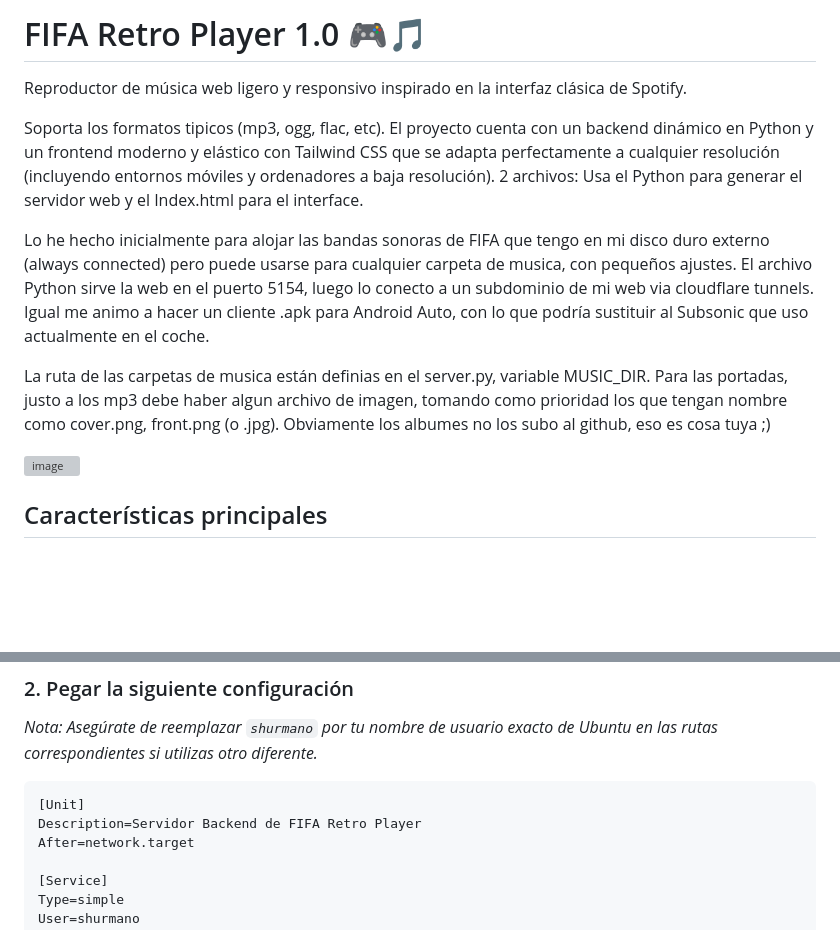
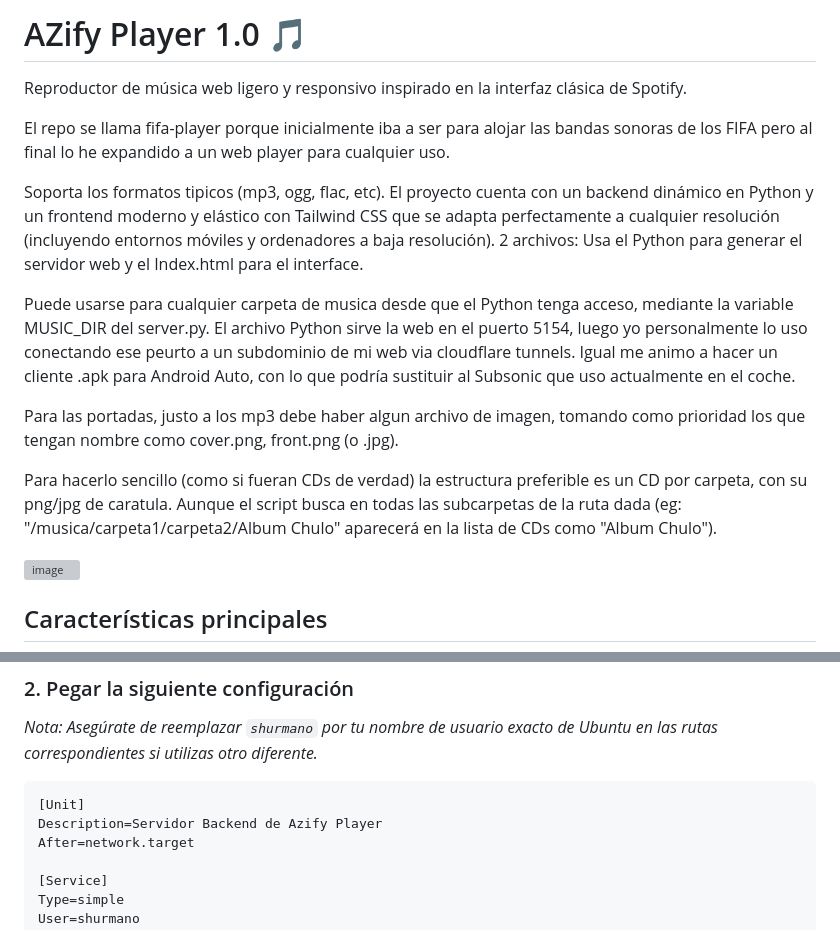
Before and after one commit to azraelpc/fifa-player, a Markdown page: README.md, 2 parts joined by grey strips. Rendered like a GitHub page; blank space fills up the shorter version; grey boxes are pictures that could not be loaded.

Commit message:
Project renamed to AZify. Multiple bugfixing.

````diff
--- a/README.md
+++ b/README.md
@@ -1,12 +1,16 @@
-# FIFA Retro Player 1.0 🎮🎵
+# AZify Player 1.0 🎵
 
 Reproductor de música web ligero y responsivo inspirado en la interfaz clásica de Spotify.
 
+El repo se llama fifa-player porque inicialmente iba a ser para alojar las bandas sonoras de los FIFA pero al final lo he expandido a un web player para cualquier uso.
+
 Soporta los formatos tipicos (mp3, ogg, flac, etc). El proyecto cuenta con un backend dinámico en Python y un frontend moderno y elástico con Tailwind CSS que se adapta perfectamente a cualquier resolución (incluyendo entornos móviles y ordenadores a baja resolución). 2 archivos: Usa el Python para generar el servidor web y el Index.html para el interface.
 
-Lo he hecho inicialmente para alojar las bandas sonoras de FIFA que tengo en mi disco duro externo (always connected) pero puede usarse para cualquier carpeta de musica, con pequeños ajustes. El archivo Python sirve la web en el puerto 5154, luego lo conecto a un subdominio de mi web via cloudflare tunnels. Igual me animo a hacer un cliente .apk para Android Auto, con lo que podría sustituir al Subsonic que uso actualmente en el coche.
+Puede usarse para cualquier carpeta de musica desde que el Python tenga acceso, mediante la variable MUSIC_DIR del server.py. El archivo Python sirve la web en el puerto 5154, luego yo personalmente lo uso conectando ese peurto a un subdominio de mi web via cloudflare tunnels. Igual me animo a hacer un cliente .apk para Android Auto, con lo que podría sustituir al Subsonic que uso actualmente en el coche.
 
-La ruta de las carpetas de musica están definias en el server.py, variable MUSIC_DIR. Para las portadas, justo a los mp3 debe haber algun archivo de imagen, tomando como prioridad los que tengan nombre como cover.png, front.png (o .jpg). Obviamente los albumes no los subo al github, eso es cosa tuya ;)
+Para las portadas, justo a los mp3 debe haber algun archivo de imagen, tomando como prioridad los que tengan nombre como cover.png, front.png (o .jpg).
+
+Para hacerlo sencillo (como si fueran CDs de verdad) la estructura preferible es un CD por carpeta, con su png/jpg de caratula. Aunque el script busca en todas las subcarpetas de la ruta dada (eg: "/musica/carpeta1/carpeta2/Album Chulo" aparecerá en la lista de CDs como "Album Chulo").
 
 <img width="800" alt="image" src="https://github.com/user-attachments/assets/48af6d5a-5138-4f72-ac83-a1a14995e4e5" />
 
@@ -90,7 +94,7 @@ sudo nano /etc/systemd/system/fifa-player.service
 
 ```ini
 [Unit]
-Description=Servidor Backend de FIFA Retro Player
+Description=Servidor Backend de Azify Player
 After=network.target
 
 [Service]
````
